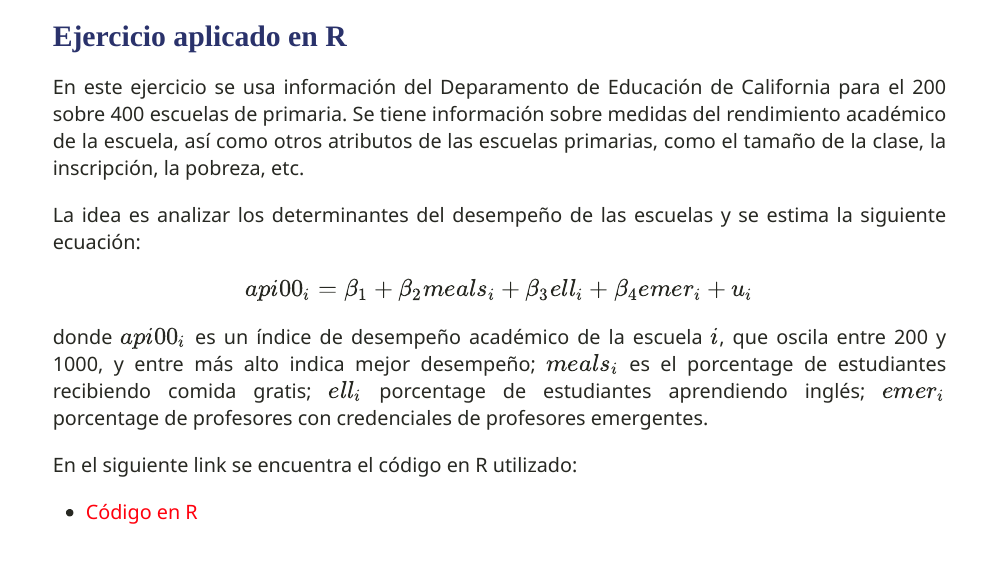
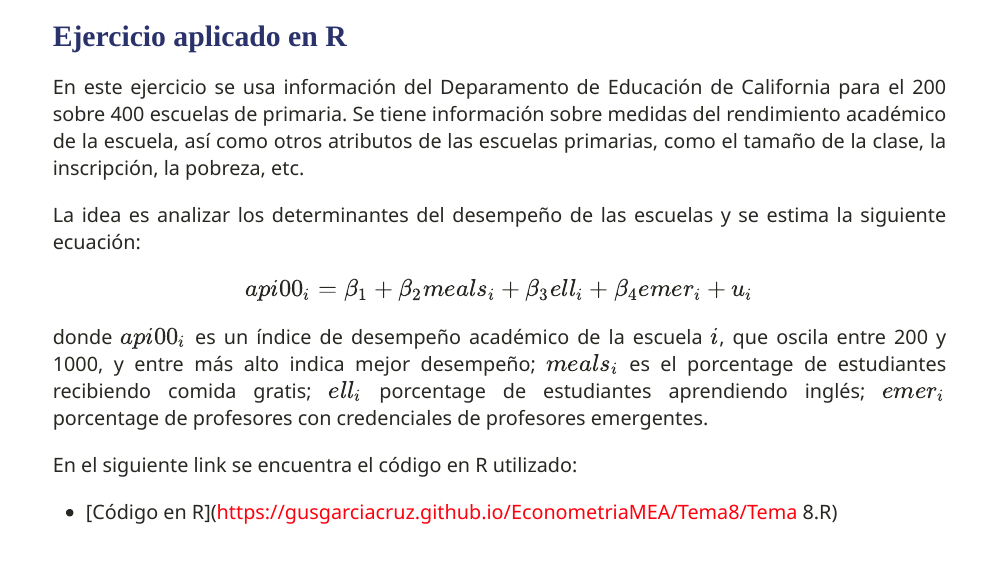
Before and after one commit to gusgarciacruz/EconometriaMEA, an R Markdown document (Tema8/Tema8.Rmd): page 21 of 21. The pictures show the slides in the output file Tema8/Tema8.html that the author committed with the source; the slides are laid out offline by our stand-in for remark.js, each with all of its steps uncovered, in fonts that may differ from those the slides ask for, and without slide numbers, shadows or browser add-ons; a font, style sheet, LaTeX package, included part or bibliography that could not be used is replaced or left out; library style sheets and scripts come from the installed R packages.

Commit message:
Add files via upload

```diff
--- a/Tema8/Tema8.Rmd
+++ b/Tema8/Tema8.Rmd
@@ -443,4 +443,4 @@ $$api00_i = \beta_1 + \beta_2 meals_i + \beta_3 ell_i + \beta_4 emer_i + u_i$$
 donde $api00_i$ es un índice de desempeño académico de la escuela $i$, que oscila entre 200 y 1000, y entre más alto indica mejor desempeño; $meals_i$ es el porcentage de estudiantes recibiendo comida gratis; $ell_i$ porcentage de estudiantes aprendiendo inglés; $emer_i$ porcentage de profesores con credenciales de profesores emergentes.
 
 En el siguiente link se encuentra el código en R utilizado:
-- [Código en R](https://gusgarciacruz.github.io/EconometriaMEA/Tema8/Tema8.R)
+- [Código en R](https://gusgarciacruz.github.io/EconometriaMEA/Tema8/Tema 8.R)
```
Also changed, not shown: Tema8/Tema8.html, Tema8/Tema8.pdf.
